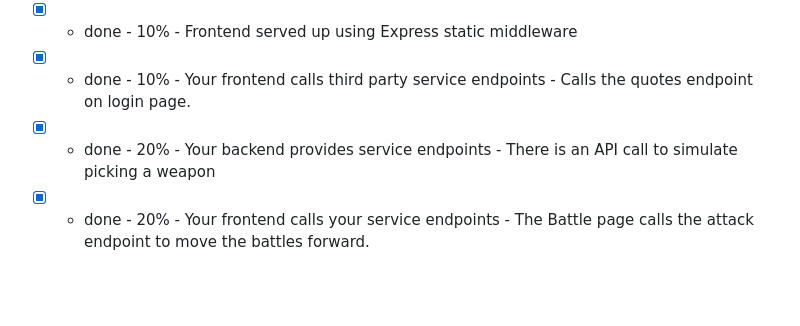
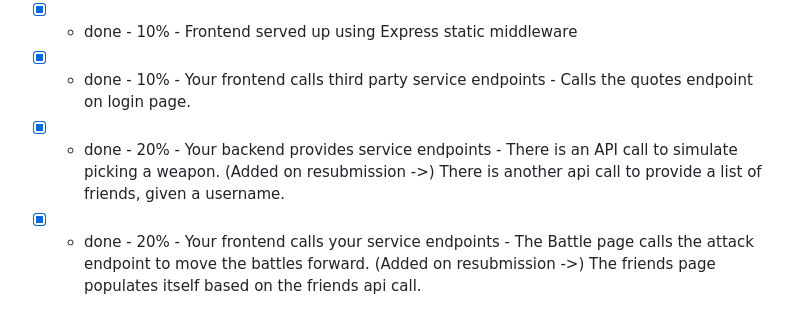
Before and after one commit to benhamin36/startup, a Markdown page: README.md, the part around the change. Rendered like a GitHub page; blank space fills up the shorter version.

```diff
--- a/README.md
+++ b/README.md
@@ -86,5 +86,5 @@ For this deliverable I built out the structure of my application using HTML.
 - [x] - done - 40% - Create an HTTP service using Node.js and Express
 - [x] - done - 10% - Frontend served up using Express static middleware
 - [x] - done - 10% - Your frontend calls third party service endpoints - Calls the quotes endpoint on login page.
-- [x] - done - 20% - Your backend provides service endpoints - There is an API call to simulate picking a weapon
-- [x] - done - 20% - Your frontend calls your service endpoints - The Battle page calls the attack endpoint to move the battles forward.
+- [x] - done - 20% - Your backend provides service endpoints - There is an API call to simulate picking a weapon. (Added on resubmission ->) There is another api call to provide a list of friends, given a username.
+- [x] - done - 20% - Your frontend calls your service endpoints - The Battle page calls the attack endpoint to move the battles forward. (Added on resubmission ->) The friends page populates itself based on the friends api call.
```
